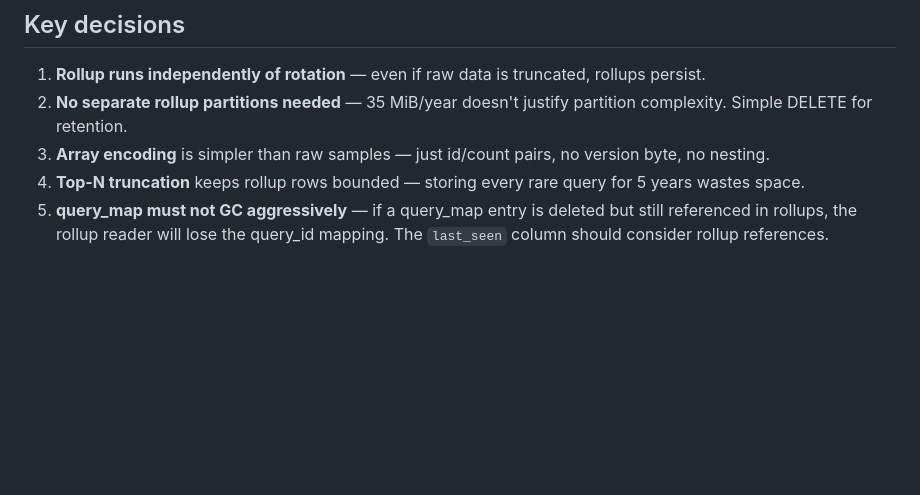
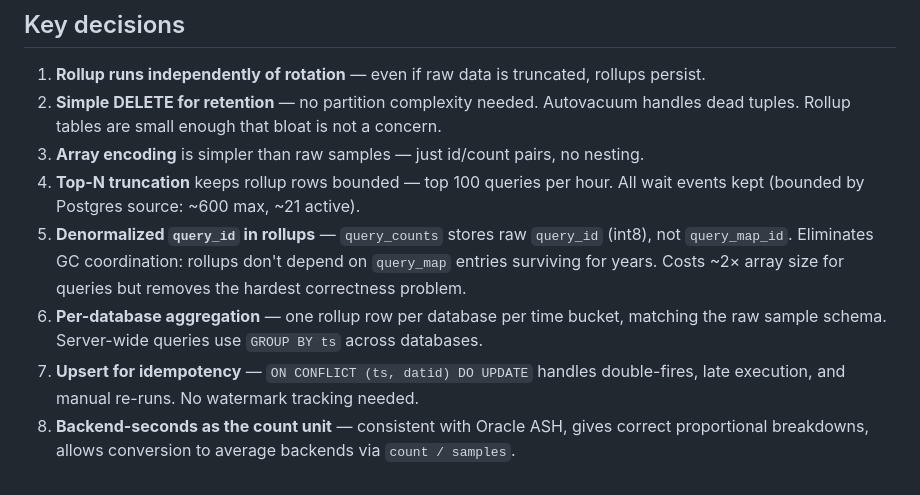
Before and after one commit to NikolayS/pg_ash, a Markdown page: ROLLUP_DESIGN.md, the part around one of its changes. Rendered like a GitHub page; blank space fills up the shorter version.

```diff
--- a/ROLLUP_DESIGN.md
+++ b/ROLLUP_DESIGN.md
@@ -82,7 +127,10 @@ These read directly from pre-aggregated arrays — no array decoding of raw samp
 ## Key decisions
 
 1. **Rollup runs independently of rotation** — even if raw data is truncated, rollups persist.
-2. **No separate rollup partitions needed** — 35 MiB/year doesn't justify partition complexity. Simple DELETE for retention.
-3. **Array encoding** is simpler than raw samples — just id/count pairs, no version byte, no nesting.
-4. **Top-N truncation** keeps rollup rows bounded — storing every rare query for 5 years wastes space.
-5. **query_map must not GC aggressively** — if a query_map entry is deleted but still referenced in rollups, the rollup reader will lose the query_id mapping. The `last_seen` column should consider rollup references.
+2. **Simple DELETE for retention** — no partition complexity needed. Autovacuum handles dead tuples. Rollup tables are small enough that bloat is not a concern.
+3. **Array encoding** is simpler than raw samples — just id/count pairs, no nesting.
+4. **Top-N truncation** keeps rollup rows bounded — top 100 queries per hour. All wait events kept (bounded by Postgres source: ~600 max, ~21 active).
+5. **Denormalized `query_id` in rollups** — `query_counts` stores raw `query_id` (int8), not `query_map_id`. Eliminates GC coordination: rollups don't depend on `query_map` entries surviving for years. Costs ~2× array size for queries but removes the hardest correctness problem.
+6. **Per-database aggregation** — one rollup row per database per time bucket, matching the raw sample schema. Server-wide queries use `GROUP BY ts` across databases.
+7. **Upsert for idempotency** — `ON CONFLICT (ts, datid) DO UPDATE` handles double-fires, late execution, and manual re-runs. No watermark tracking needed.
+8. **Backend-seconds as the count unit** — consistent with Oracle ASH, gives correct proportional breakdowns, allows conversion to average backends via `count / samples`.
```
Also changed, not shown: other parts of ROLLUP_DESIGN.md (+74 -29 lines).
